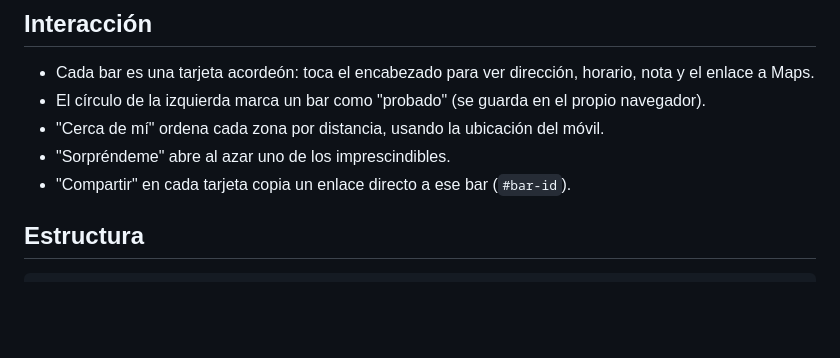
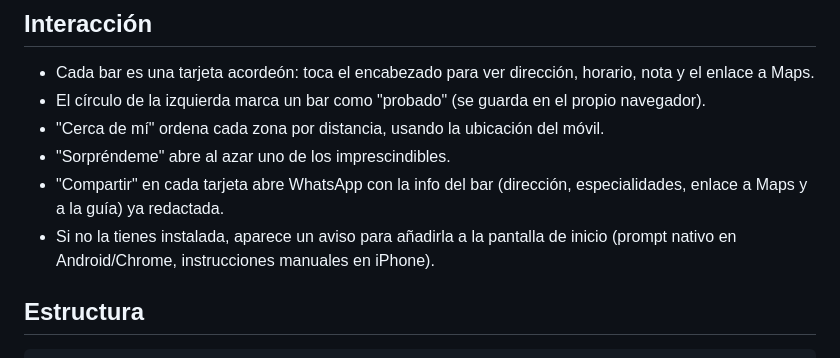
Before and after one commit to yosulin/pintxos-donosti, a Markdown page: README.md, the part around the change. Drawn GitHub-style; blank space fills up the shorter version.

```diff
--- a/README.md
+++ b/README.md
@@ -11,7 +11,8 @@ edita los JSON de `/data`, haz commit, y la web se actualiza sola (GitHub Pages)
 - El círculo de la izquierda marca un bar como "probado" (se guarda en el propio navegador).
 - "Cerca de mí" ordena cada zona por distancia, usando la ubicación del móvil.
 - "Sorpréndeme" abre al azar uno de los imprescindibles.
-- "Compartir" en cada tarjeta copia un enlace directo a ese bar (`#bar-id`).
+- "Compartir" en cada tarjeta abre WhatsApp con la info del bar (dirección, especialidades, enlace a Maps y a la guía) ya redactada.
+- Si no la tienes instalada, aparece un aviso para añadirla a la pantalla de inicio (prompt nativo en Android/Chrome, instrucciones manuales en iPhone).
 
 ## Estructura
 
```
